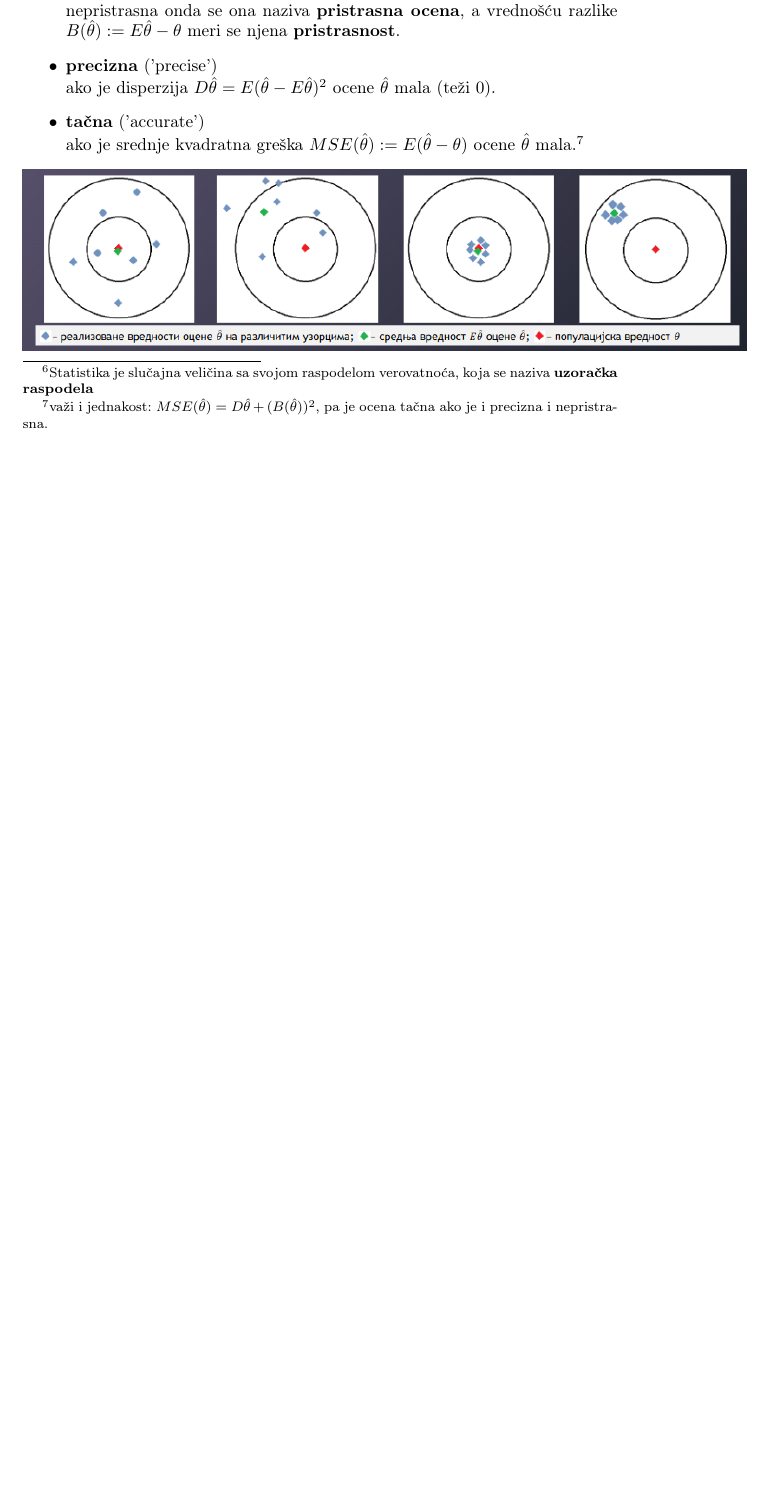
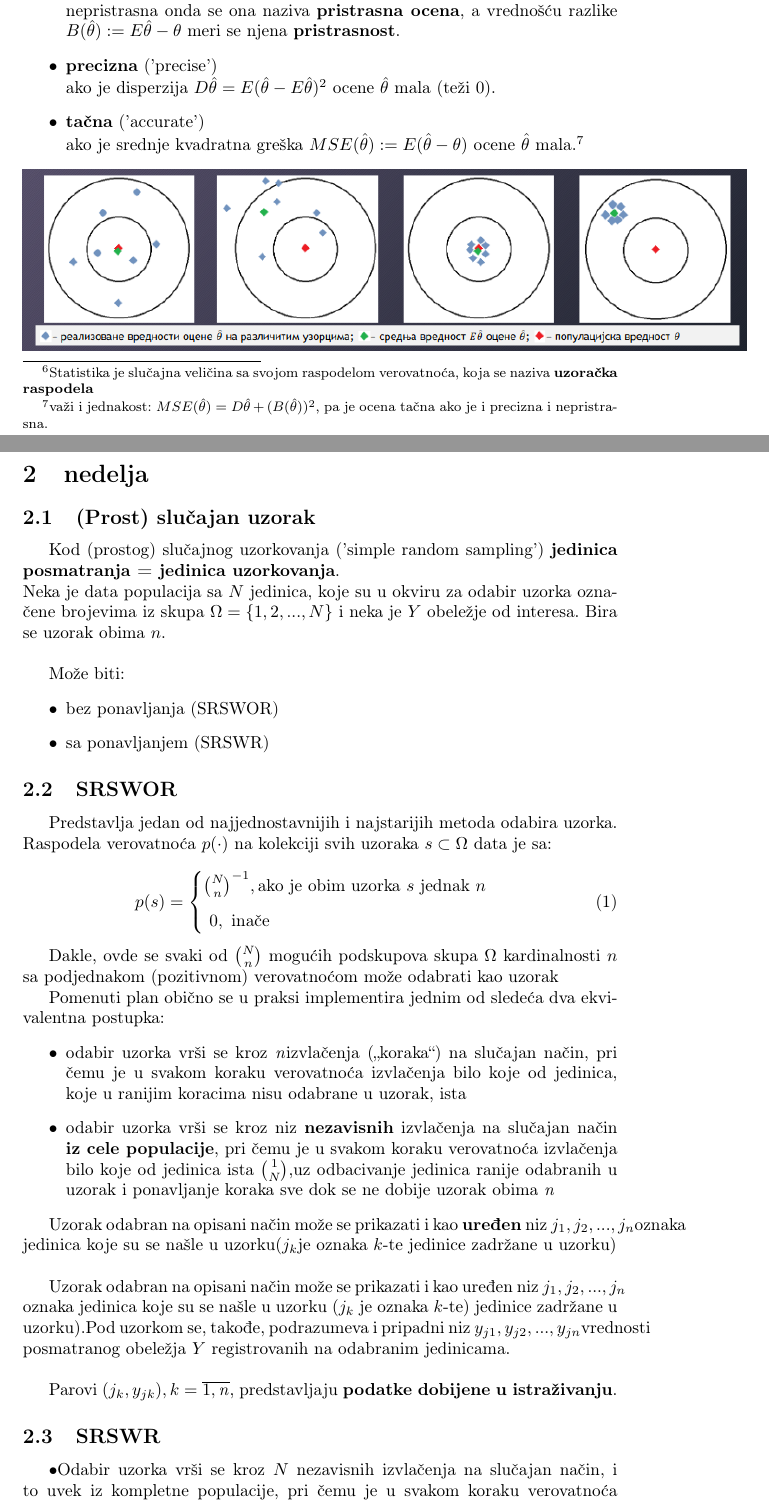
Before and after one commit to gianthead97/teorija_uzoraka, a LaTeX document (utuz.tex): part of page 8 of 8 before the commit and two parts of pages 8 and 9 of 10 after it, the two joined at a grey line, cut so that both start at the same text, the shorter picture padded with empty space. Compiled offline with pdfLaTeX.

Commit message:
poceo drugi deo

```diff
--- a/utuz.tex
+++ b/utuz.tex
@@ -405,3 +405,79 @@ ocena tačna ako je i precizna i nepristrasna.}
 \end{itemize}
 \includegraphics[scale=0.5]{primer7}
 
+
+\section{nedelja}
+\subsection{(Prost) slučajan uzorak}
+Kod (prostog) slučajnog uzorkovanja ('simple random sampling')
+\textbf{jedinica posmatranja = jedinica uzorkovanja}.
+\\
+Neka je data populacija sa $N$ jedinica, koje su u okviru za
+odabir uzorka označene brojevima iz skupa $\Omega = \{1, 2, ..., N\}$ i neka je
+$Y$ obeležje od interesa. Bira se uzorak obima $n$.
+\\
+
+Može biti:
+\begin{itemize}
+	\item bez ponavljanja (SRSWOR)
+	\item sa ponavljanjem (SRSWR)
+\end{itemize}
+
+
+\subsection{SRSWOR}
+Predstavlja jedan od najjednostavnijih i najstarijih metoda odabira
+uzorka.
+Raspodela verovatnoća $p(\cdot)$ na kolekciji svih uzoraka $s \subset
+\Omega$ data je sa:
+
+\begin{equation}
+p(s) = \begin{cases}
+	\binom{N}{n}^{-1}, \text{ako je obim uzorka } s \text{ jednak } n
+	\\[0.2cm]
+	\ 0, \text{ inače}
+\end{cases}
+\end{equation}
+
+
+Dakle, ovde se svaki od $\binom{N}{n}$ mogućih podskupova skupa
+ $\Omega$ kardinalnosti $n$ sa
+podjednakom (pozitivnom) verovatnoćom može odabrati kao uzorak
+
+
+Pomenuti plan obično se u praksi implementira jednim od sledeća dva
+ekvivalentna postupka:
+\begin{itemize}
+	\item odabir uzorka vrši se kroz 𝑛izvlačenja („koraka“) na
+	slučajan način, pri čemu je u svakom koraku verovatnoća
+	izvlačenja bilo koje od jedinica, koje u ranijim koracima nisu
+	odabrane u uzorak, ista
+	\item odabir uzorka vrši se kroz niz \textbf{nezavisnih}
+	izvlačenja na
+	slučajan način \textbf{iz cele populacije}, pri čemu je u svakom
+	koraku
+	verovatnoća izvlačenja bilo koje od
+	jedinica ista $\binom{1}{N}$,uz
+	odbacivanje jedinica ranije odabranih u uzorak i ponavljanje
+	koraka sve dok se ne dobije uzorak obima 𝑛
+\end{itemize}
+
+Uzorak odabran na opisani način može se prikazati i
+kao \textbf{uređen} niz $j_1, j_2,..., j_n$oznaka jedinica koje su se našle u
+uzorku($j_k$je oznaka $k$-te jedinice zadržane u uzorku)
+\\
+
+Uzorak odabran na opisani način može se prikazati i kao uređen niz
+$j_1,j_2,...,j_n$ oznaka jedinica koje su se našle u uzorku
+($j_k$ je oznaka $k$-te)
+jedinice zadržane u uzorku).Pod uzorkom se, takođe, podrazumeva i
+pripadni niz $y_{j1},y_{j2},...,y_{jn}$vrednosti posmatranog obeležja
+$Y$ registrovanih na odabranim jedinicama.
+\\
+
+Parovi $(j_k,y_{jk}), k=\overline{1,𝑛}$, predstavljaju
+\textbf{podatke dobijene u
+istraživanju}.
+
+\subsection{SRSWR}
+\textbullet	Odabir uzorka vrši se kroz $N$ nezavisnih izvlačenja na
+slučajan način, i to uvek iz kompletne populacije, pri čemu je u
+svakom koraku verovatnoća izvlačenja bilo koje od jedinica ista i
```
Also changed, not shown: utuz.pdf, utuz.tex (12 more changed lines), 4 other files.
